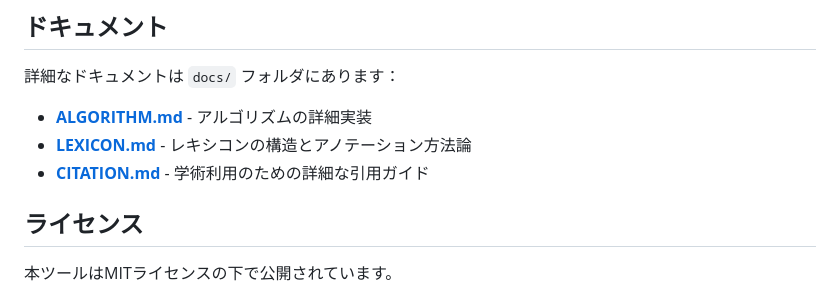
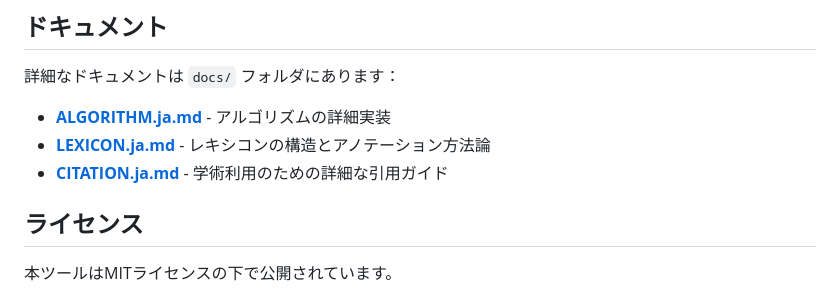
Before and after one commit to nozomi-sawada/vader-sentiment-analyzer, a Markdown page: README.ja.md, the part around the change. Rendered like a GitHub page.

Commit message:
fix: Update documentation links in README.ja.md to point to Japanese versions
- Change docs/ALGORITHM.md to docs/ALGORITHM.ja.md
- Change docs/LEXICON.md to docs/LEXICON.ja.md
- Change docs/CITATION.md to docs/CITATION.ja.md
- Ensures Japanese README links to Japanese documentation

```diff
--- a/README.ja.md
+++ b/README.ja.md
@@ -311,9 +311,9 @@ Hutto & Gilbert (2014) は以下のデータセットでVADERの性能を検証
 
 詳細なドキュメントは `docs/` フォルダにあります：
 
-- **[ALGORITHM.md](docs/ALGORITHM.md)** - アルゴリズムの詳細実装
-- **[LEXICON.md](docs/LEXICON.md)** - レキシコンの構造とアノテーション方法論
-- **[CITATION.md](docs/CITATION.md)** - 学術利用のための詳細な引用ガイド
+- **[ALGORITHM.ja.md](docs/ALGORITHM.ja.md)** - アルゴリズムの詳細実装
+- **[LEXICON.ja.md](docs/LEXICON.ja.md)** - レキシコンの構造とアノテーション方法論
+- **[CITATION.ja.md](docs/CITATION.ja.md)** - 学術利用のための詳細な引用ガイド
 
 ## ライセンス
 
```
